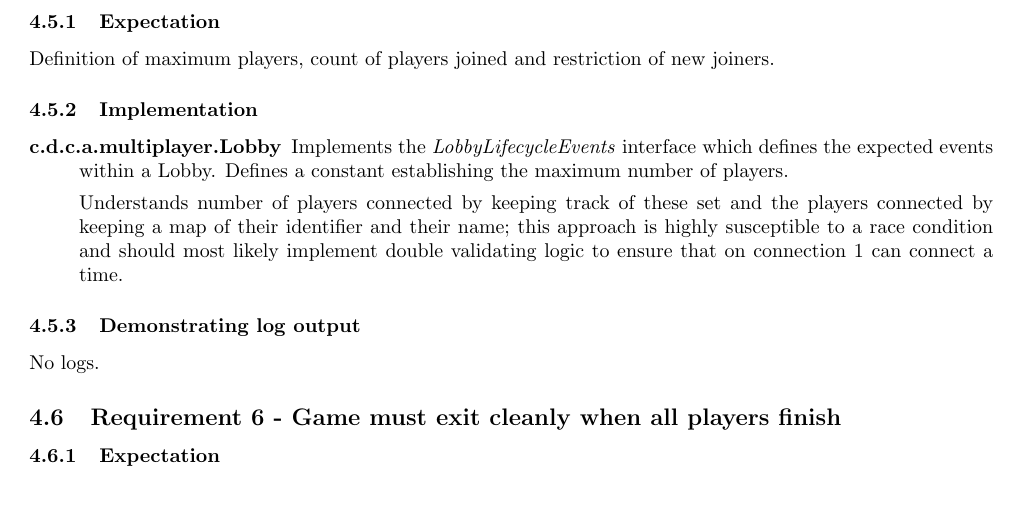
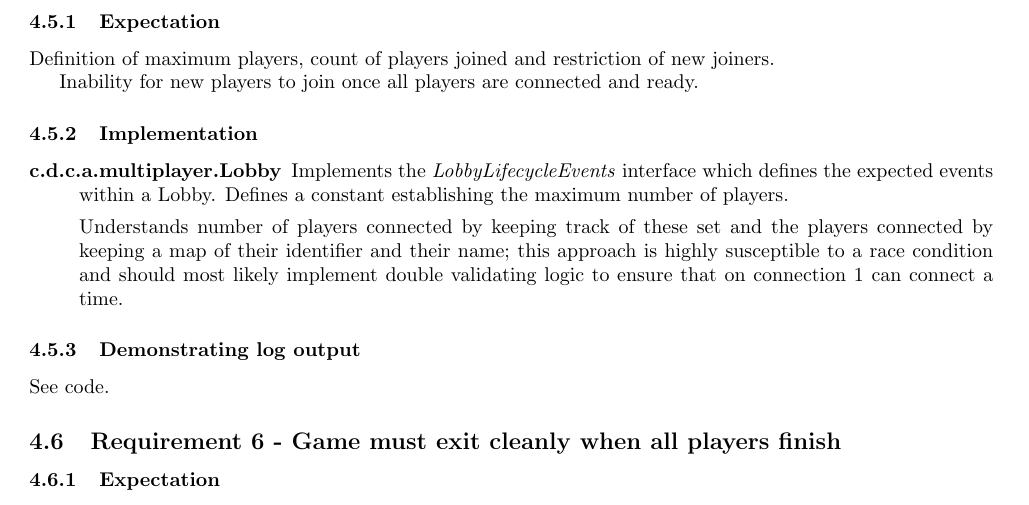
Before and after one commit to dominiccobo/cs3004-assignment, a LaTeX document (report/main.tex, which reads report/testings/5.tex): part of page 13 of 22, cut so that both start at the same text. Compiled offline with pdfLaTeX.

Commit message:
Reword testing for req 5

```diff
--- a/report/testings/5.tex
+++ b/report/testings/5.tex
@@ -2,6 +2,8 @@
 
 \subsubsection{Expectation}
 Definition of maximum players, count of players joined and restriction of new joiners.
+
+Inability for new players to join once all players are connected and ready.
 
 \subsubsection{Implementation}
 
@@ -13,4 +15,4 @@ Definition of maximum players, count of players joined and restriction of new jo
 
 \subsubsection{Demonstrating log output}
 
-No logs.
+See code.
```
